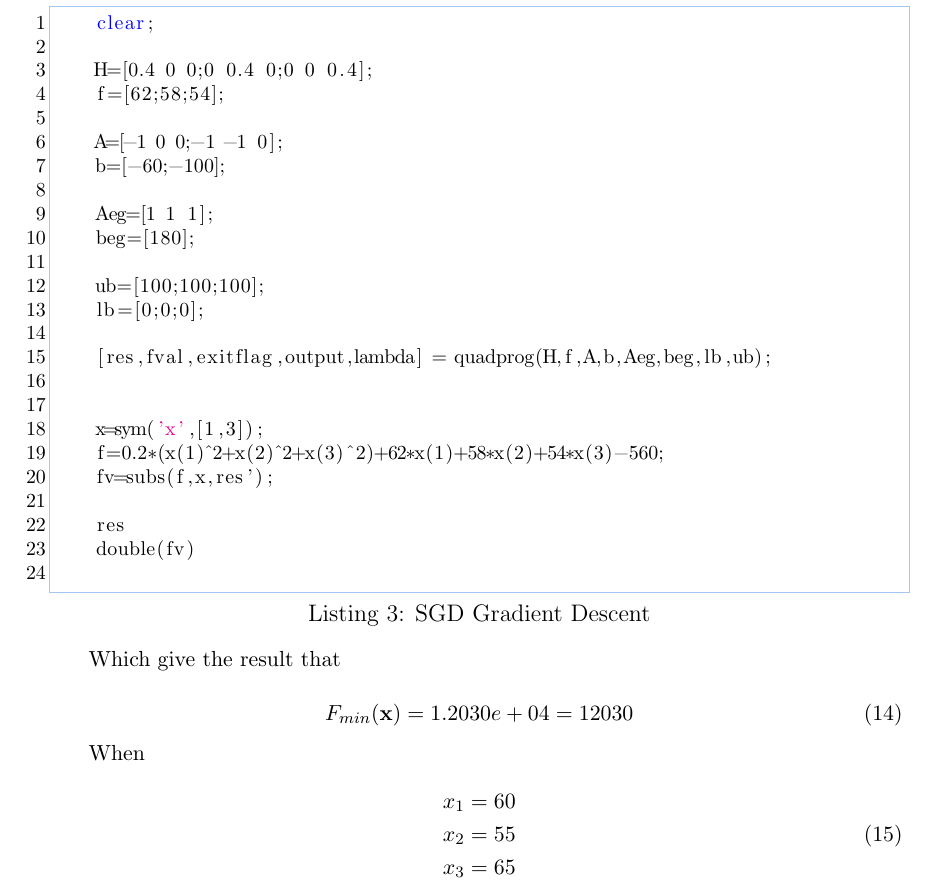
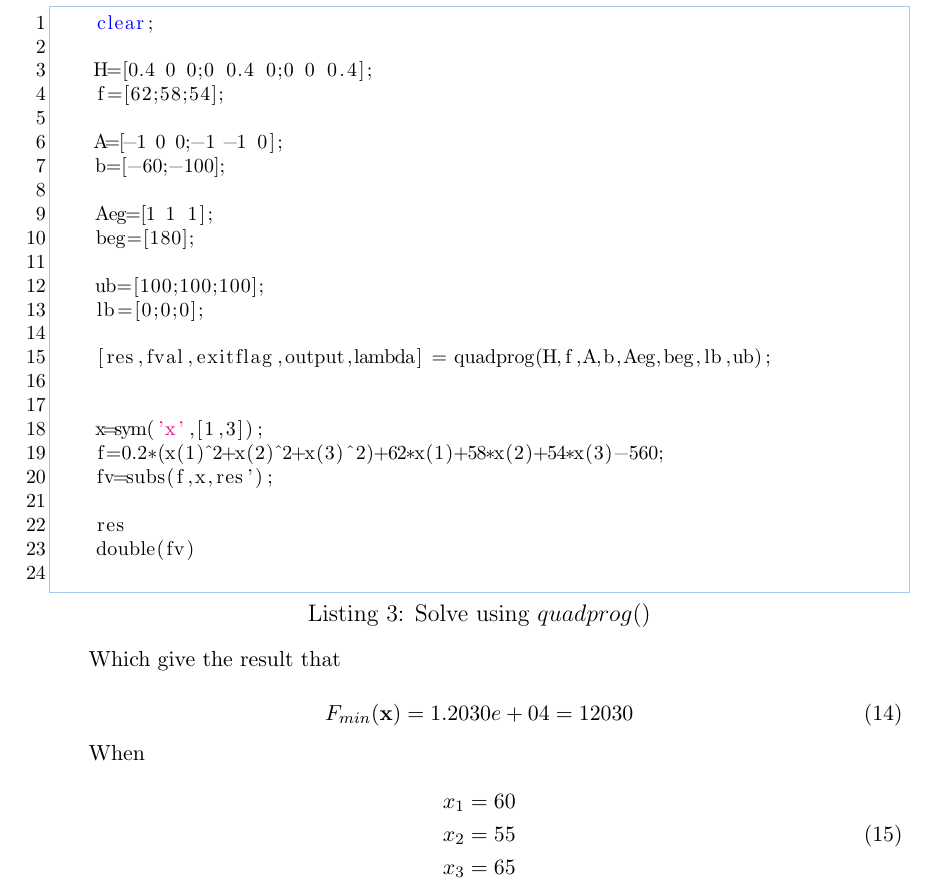
Before and after one commit to SmartPolarBear/matlab-math-analysis-csxmu-2021, a LaTeX document (report/report.tex): part of page 6 of 8, cut so that both start at the same text. Compiled offline with pdfLaTeX.

Commit message:
fix(report): fix a typo in the report

```diff
--- a/report/report.tex
+++ b/report/report.tex
@@ -364,7 +364,7 @@ And
 
 Now that we have translated the problem into equations and inequalities and have written them in the standard form for $quadprog()$ in MATLAB to solve, the solution can be easily implemented in Code \ref{code:p2}.
 
-\begin{lstlisting}[style=MatlabStyle,caption=SGD Gradient Descent,label=code:p2]
+\begin{lstlisting}[style=MatlabStyle,caption=Solve using $quadprog()$,label=code:p2]
 	clear;
 
 	H=[0.4 0 0;0 0.4 0;0 0 0.4];
```
Also changed, not shown: report/report.pdf.
